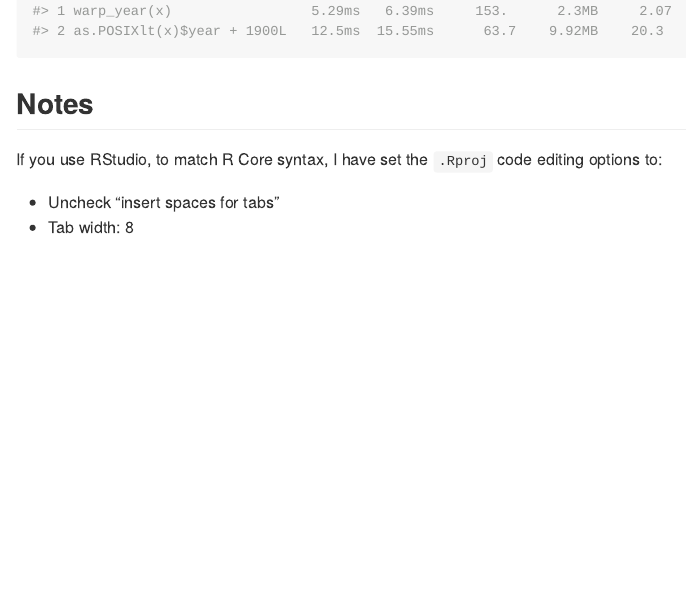
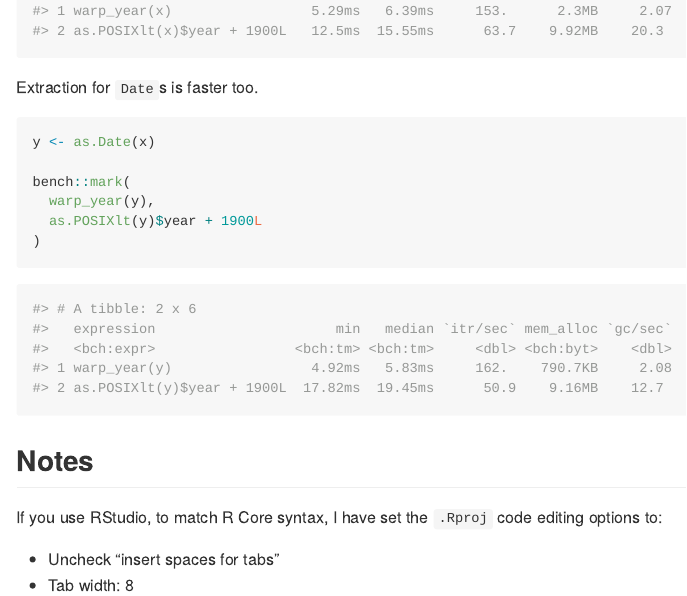
Before and after one commit to DavisVaughan/timerip, an R Markdown document (README.Rmd): the page in a window 1100 px wide, from 730 px down. The pictures show the output file README.md that the author committed with the source, drawn offline in the style of GitHub.

Commit message:
Update README

````diff
--- a/README.Rmd
+++ b/README.Rmd
@@ -44,12 +44,31 @@ bench::mark(
 )
 ```
 
-```{r, eval=FALSE}
+```{r, eval = FALSE}
 #> # A tibble: 2 x 6
 #>   expression                      min   median `itr/sec` mem_alloc `gc/sec`
 #>   <bch:expr>                 <bch:tm> <bch:tm>     <dbl> <bch:byt>    <dbl>
 #> 1 warp_year(x)                 5.29ms   6.39ms     153.      2.3MB     2.07
 #> 2 as.POSIXlt(x)$year + 1900L   12.5ms  15.55ms      63.7    9.92MB    20.3
+```
+
+Extraction for `Date`s is faster too.
+
+```{r, eval = FALSE}
+y <- as.Date(x)
+
+bench::mark(
+  warp_year(y),
+  as.POSIXlt(y)$year + 1900L
+)
+```
+
+```{r, eval = FALSE}
+#> # A tibble: 2 x 6
+#>   expression                      min   median `itr/sec` mem_alloc `gc/sec`
+#>   <bch:expr>                 <bch:tm> <bch:tm>     <dbl> <bch:byt>    <dbl>
+#> 1 warp_year(y)                 4.92ms   5.83ms     162.    790.7KB     2.08
+#> 2 as.POSIXlt(y)$year + 1900L  17.82ms  19.45ms      50.9    9.16MB    12.7
 ```
 
 ## Notes
````
Also changed, not shown: README.md, README.Rmd (2 more changed lines).
